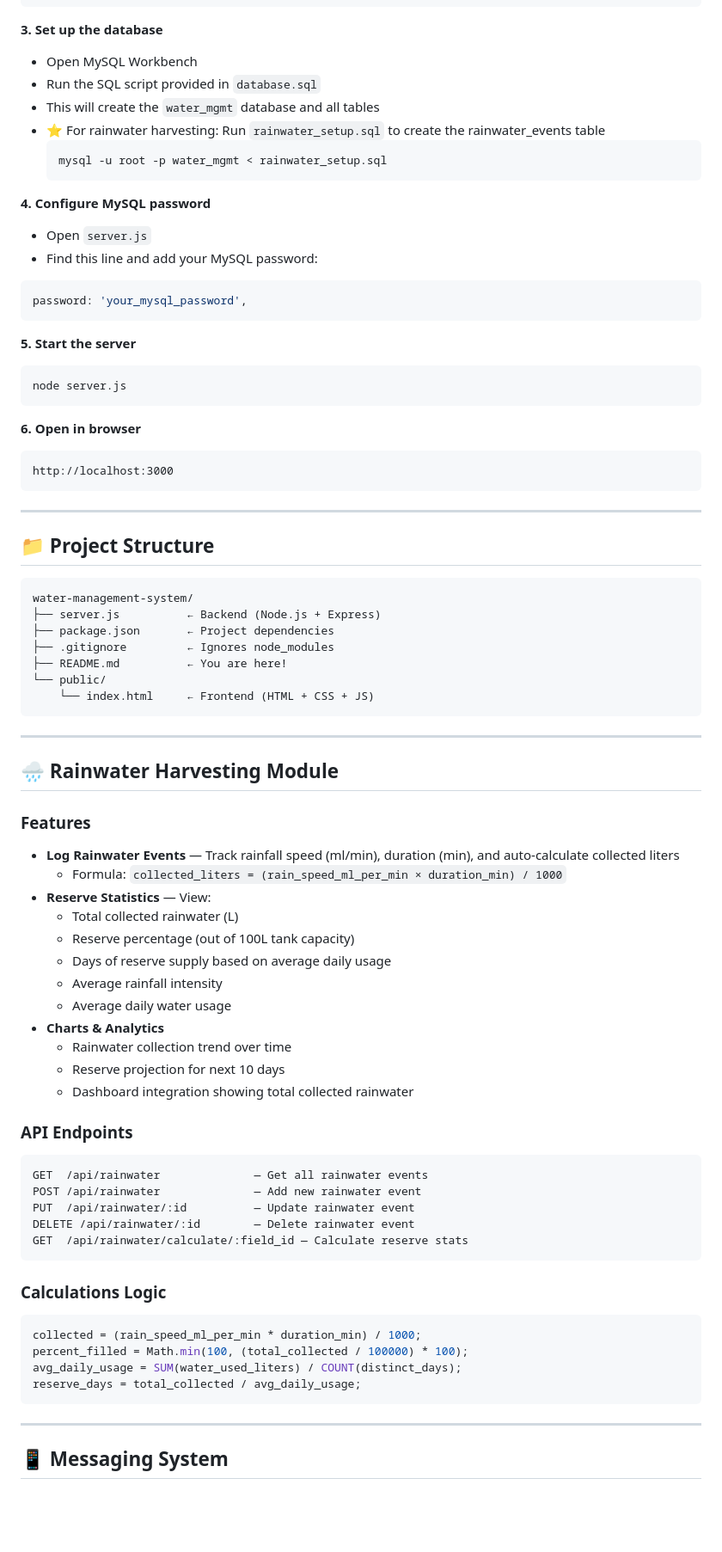
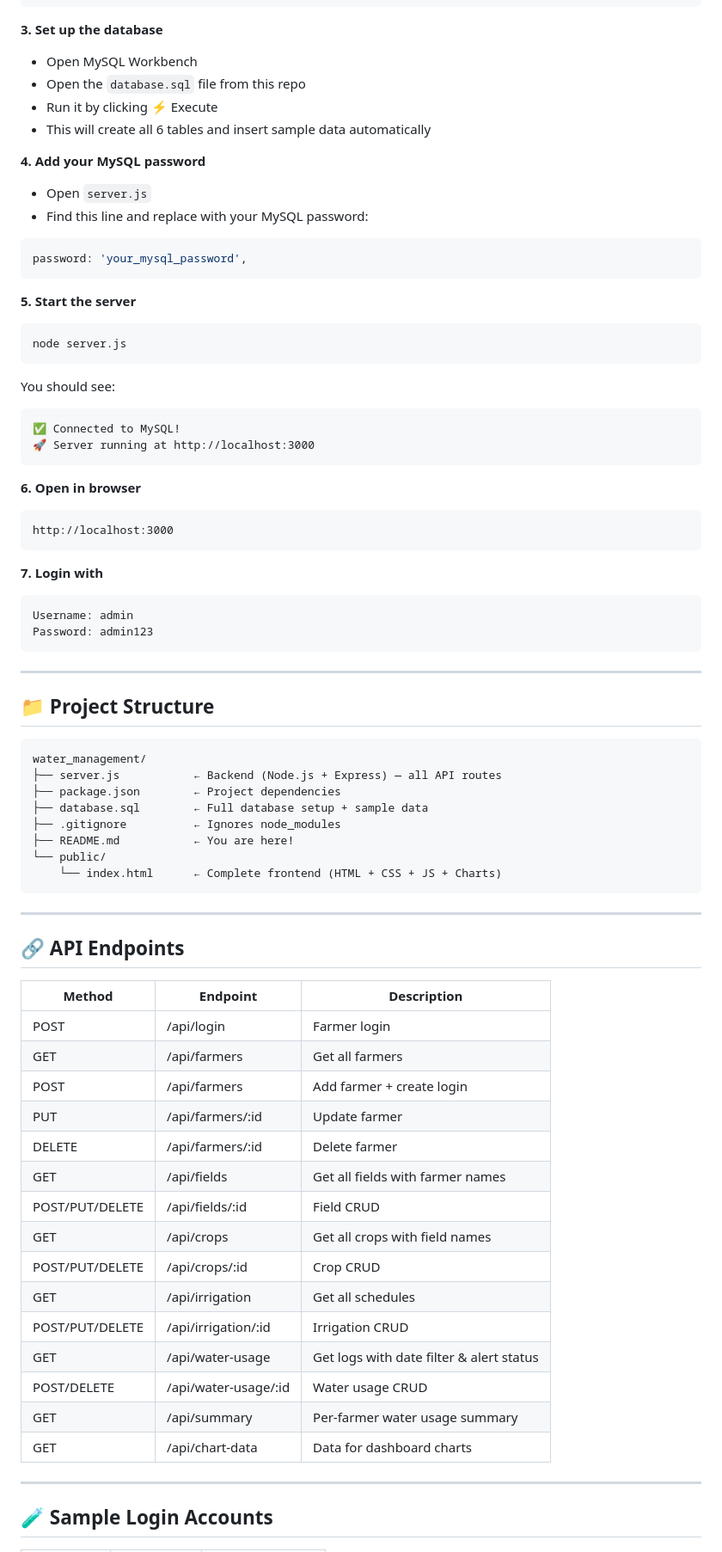
Before and after one commit to prajwalsk28/water_management, a Markdown page: README.md, the part around one of its changes. Shown at 86% size. GitHub-like rendering; blank space fills up the shorter version.

Commit message:
Revise README for clarity and additional features
Updated the README to enhance project description, features, and structure.

````diff
--- a/README.md
+++ b/README.md
@@ -90,16 +137,13 @@ npm install nodemailer
 
 **3. Set up the database**
 - Open MySQL Workbench
-- Run the SQL script provided in `database.sql`
-- This will create the `water_mgmt` database and all tables
-- ⭐ For rainwater harvesting: Run `rainwater_setup.sql` to create the rainwater_events table
-  ```bash
-  mysql -u root -p water_mgmt < rainwater_setup.sql
-  ```
+- Open the `database.sql` file from this repo
+- Run it by clicking ⚡ Execute
+- This will create all 6 tables and insert sample data automatically
 
-**4. Configure MySQL password**
+**4. Add your MySQL password**
 - Open `server.js`
-- Find this line and add your MySQL password:
+- Find this line and replace with your MySQL password:
 ```javascript
 password: 'your_mysql_password',
 ```
@@ -109,9 +153,21 @@ password: 'your_mysql_password',
 node server.js
 ```
 
+You should see:
+```
+✅ Connected to MySQL!
+🚀 Server running at http://localhost:3000
+```
+
 **6. Open in browser**
 ```
 http://localhost:3000
+```
+
+**7. Login with**
+```
+Username: admin
+Password: admin123
 ```
 
 ---
@@ -119,51 +175,39 @@ http://localhost:3000
 ## 📁 Project Structure
 
 ```
-water-management-system/
-├── server.js          ← Backend (Node.js + Express)
-├── package.json       ← Project dependencies
-├── .gitignore         ← Ignores node_modules
-├── README.md          ← You are here!
+water_management/
+├── server.js           ← Backend (Node.js + Express) — all API routes
+├── package.json        ← Project dependencies
+├── database.sql        ← Full database setup + sample data
+├── .gitignore          ← Ignores node_modules
+├── README.md           ← You are here!
 └── public/
-    └── index.html     ← Frontend (HTML + CSS + JS)
+    └── index.html      ← Complete frontend (HTML + CSS + JS + Charts)
 ```
 
 ---
 
-## 🌧️ Rainwater Harvesting Module
+## 🔗 API Endpoints
 
-### Features
-- **Log Rainwater Events** — Track rainfall speed (ml/min), duration (min), and auto-calculate collected liters
-  - Formula: `collected_liters = (rain_speed_ml_per_min × duration_min) / 1000`
-- **Reserve Statistics** — View:
-  - Total collected rainwater (L)
-  - Reserve percentage (out of 100L tank capacity)
-  - Days of reserve supply based on average daily usage
-  - Average rainfall intensity
-  - Average daily water usage
-- **Charts & Analytics**
-  - Rainwater collection trend over time
-  - Reserve projection for next 10 days
-  - Dashboard integration showing total collected rainwater
-
-### API Endpoints
-```
-GET  /api/rainwater              — Get all rainwater events
-POST /api/rainwater              — Add new rainwater event
-PUT  /api/rainwater/:id          — Update rainwater event
-DELETE /api/rainwater/:id        — Delete rainwater event
-GET  /api/rainwater/calculate/:field_id — Calculate reserve stats
-```
-
-### Calculations Logic
-```javascript
-collected = (rain_speed_ml_per_min * duration_min) / 1000;
-percent_filled = Math.min(100, (total_collected / 100000) * 100);
-avg_daily_usage = SUM(water_used_liters) / COUNT(distinct_days);
-reserve_days = total_collected / avg_daily_usage;
-```
+| Method | Endpoint | Description |
+|---|---|---|
+| POST | /api/login | Farmer login |
+| GET | /api/farmers | Get all farmers |
+| POST | /api/farmers | Add farmer + create login |
+| PUT | /api/farmers/:id | Update farmer |
+| DELETE | /api/farmers/:id | Delete farmer |
+| GET | /api/fields | Get all fields with farmer names |
+| POST/PUT/DELETE | /api/fields/:id | Field CRUD |
+| GET | /api/crops | Get all crops with field names |
+| POST/PUT/DELETE | /api/crops/:id | Crop CRUD |
+| GET | /api/irrigation | Get all schedules |
+| POST/PUT/DELETE | /api/irrigation/:id | Irrigation CRUD |
+| GET | /api/water-usage | Get logs with date filter & alert status |
+| POST/DELETE | /api/water-usage/:id | Water usage CRUD |
+| GET | /api/summary | Per-farmer water usage summary |
+| GET | /api/chart-data | Data for dashboard charts |
 
 ---
 
-## 📱 Messaging System
+## 🧪 Sample Login Accounts
 
````
Also changed, not shown: other parts of README.md (+100 -100 lines).
